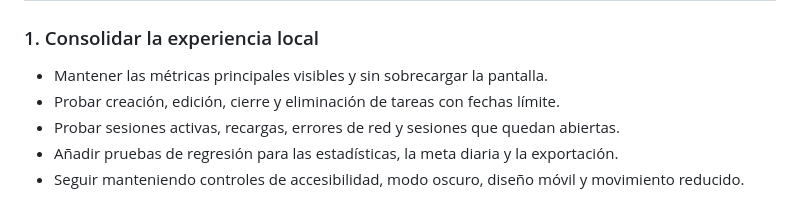
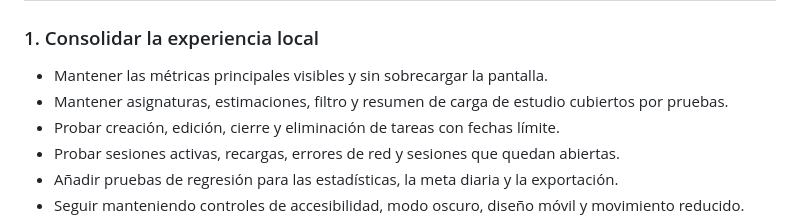
Before and after one commit to Franxescoo/FOOCUS, a Markdown page: docs/ROADMAP.md, the part around the change. Drawn GitHub-style.

Commit message:
Update roadmap for implemented subjects and estimates

```diff
--- a/docs/ROADMAP.md
+++ b/docs/ROADMAP.md
@@ -17,6 +17,7 @@ FocusFlow es una aplicación **local y de un solo usuario** construida con Flask
 ### 1. Consolidar la experiencia local
 
 - Mantener las métricas principales visibles y sin sobrecargar la pantalla.
+- Mantener asignaturas, estimaciones, filtro y resumen de carga de estudio cubiertos por pruebas.
 - Probar creación, edición, cierre y eliminación de tareas con fechas límite.
 - Probar sesiones activas, recargas, errores de red y sesiones que quedan abiertas.
 - Añadir pruebas de regresión para las estadísticas, la meta diaria y la exportación.
```
